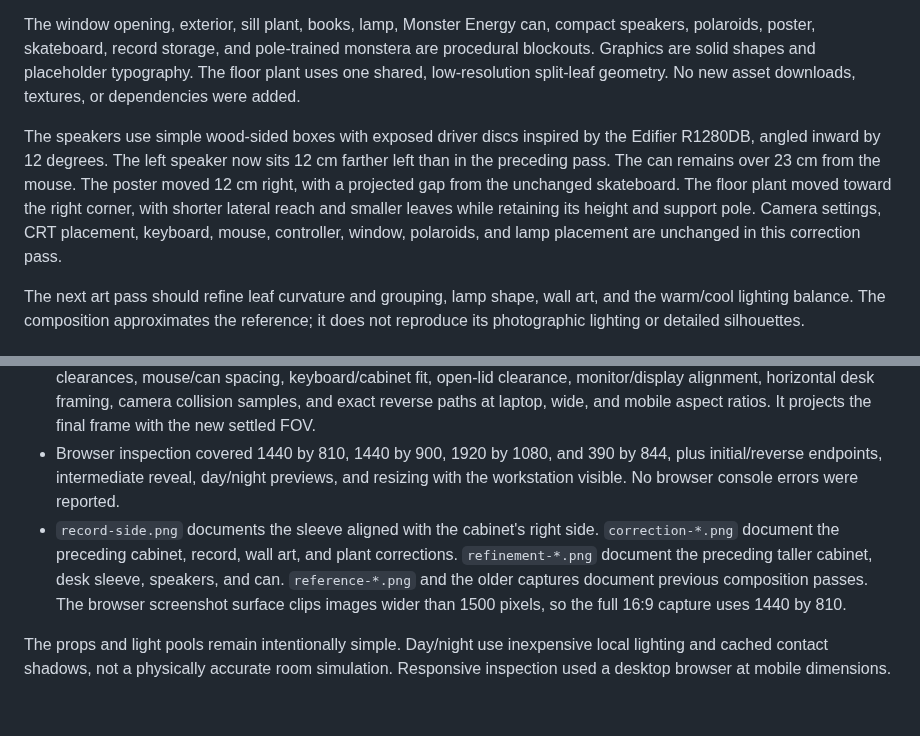
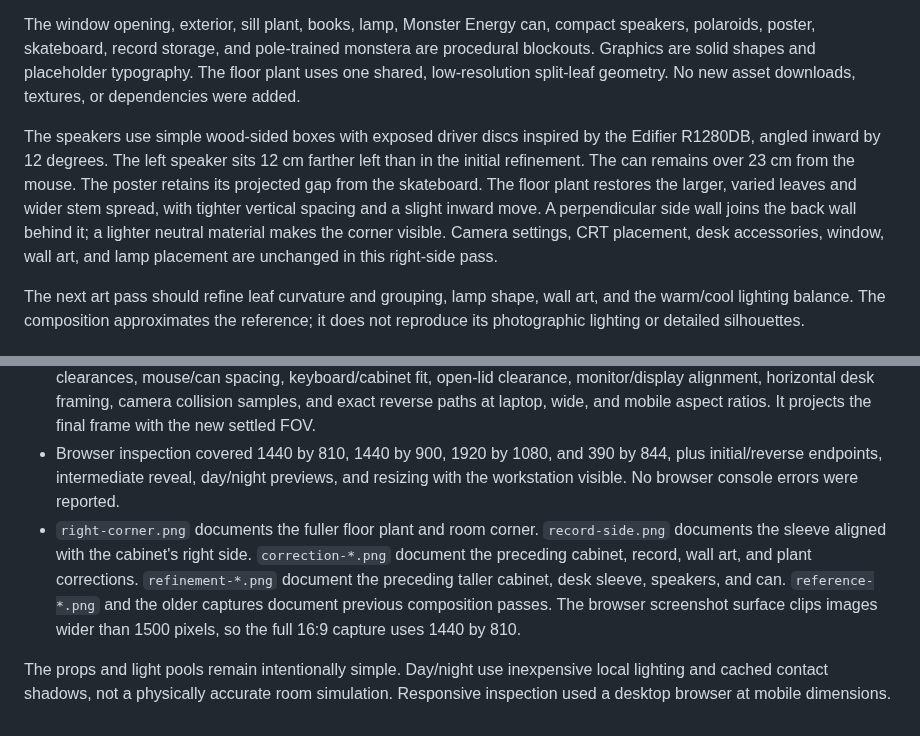
Before and after one commit to iTzRitual/folio-2026, a Markdown page: assets/workstation-blockout/README.md, 2 parts joined by grey strips. Rendered like a GitHub page.

Commit message:
🌿 Restore fuller monstera and enclose workstation corner

```diff
--- a/assets/workstation-blockout/README.md
+++ b/assets/workstation-blockout/README.md
@@ -12,7 +12,7 @@ The featured sleeve follows the cabinet's right side in depth, with a 90-degree
 
 The window opening, exterior, sill plant, books, lamp, Monster Energy can, compact speakers, polaroids, poster, skateboard, record storage, and pole-trained monstera are procedural blockouts. Graphics are solid shapes and placeholder typography. The floor plant uses one shared, low-resolution split-leaf geometry. No new asset downloads, textures, or dependencies were added.
 
-The speakers use simple wood-sided boxes with exposed driver discs inspired by the Edifier R1280DB, angled inward by 12 degrees. The left speaker now sits 12 cm farther left than in the preceding pass. The can remains over 23 cm from the mouse. The poster moved 12 cm right, with a projected gap from the unchanged skateboard. The floor plant moved toward the right corner, with shorter lateral reach and smaller leaves while retaining its height and support pole. Camera settings, CRT placement, keyboard, mouse, controller, window, polaroids, and lamp placement are unchanged in this correction pass.
+The speakers use simple wood-sided boxes with exposed driver discs inspired by the Edifier R1280DB, angled inward by 12 degrees. The left speaker sits 12 cm farther left than in the initial refinement. The can remains over 23 cm from the mouse. The poster retains its projected gap from the skateboard. The floor plant restores the larger, varied leaves and wider stem spread, with tighter vertical spacing and a slight inward move. A perpendicular side wall joins the back wall behind it; a lighter neutral material makes the corner visible. Camera settings, CRT placement, desk accessories, window, wall art, and lamp placement are unchanged in this right-side pass.
 
 The next art pass should refine leaf curvature and grouping, lamp shape, wall art, and the warm/cool lighting balance. The composition approximates the reference; it does not reproduce its photographic lighting or detailed silhouettes.
 
@@ -39,6 +39,6 @@ Desktop contact shadows include the can, speakers, featured sleeve, lamp, mouse,
 - Lint, TypeScript, all existing tests, and the production build passed.
 - The workstation check covers physical support, grounded cabinet, square LP cubbies, full record-bottom support, record-top contact and cabinet-volume clearance, projected skateboard/poster separation, speaker/monitor clearances, mouse/can spacing, keyboard/cabinet fit, open-lid clearance, monitor/display alignment, horizontal desk framing, camera collision samples, and exact reverse paths at laptop, wide, and mobile aspect ratios. It projects the final frame with the new settled FOV.
 - Browser inspection covered 1440 by 810, 1440 by 900, 1920 by 1080, and 390 by 844, plus initial/reverse endpoints, intermediate reveal, day/night previews, and resizing with the workstation visible. No browser console errors were reported.
-- `record-side.png` documents the sleeve aligned with the cabinet's right side. `correction-*.png` document the preceding cabinet, record, wall art, and plant corrections. `refinement-*.png` document the preceding taller cabinet, desk sleeve, speakers, and can. `reference-*.png` and the older captures document previous composition passes. The browser screenshot surface clips images wider than 1500 pixels, so the full 16:9 capture uses 1440 by 810.
+- `right-corner.png` documents the fuller floor plant and room corner. `record-side.png` documents the sleeve aligned with the cabinet's right side. `correction-*.png` document the preceding cabinet, record, wall art, and plant corrections. `refinement-*.png` document the preceding taller cabinet, desk sleeve, speakers, and can. `reference-*.png` and the older captures document previous composition passes. The browser screenshot surface clips images wider than 1500 pixels, so the full 16:9 capture uses 1440 by 810.
 
 The props and light pools remain intentionally simple. Day/night use inexpensive local lighting and cached contact shadows, not a physically accurate room simulation. Responsive inspection used a desktop browser at mobile dimensions.
```
Also changed, not shown: assets/workstation-blockout/right-corner.png (added), 3 other files.
